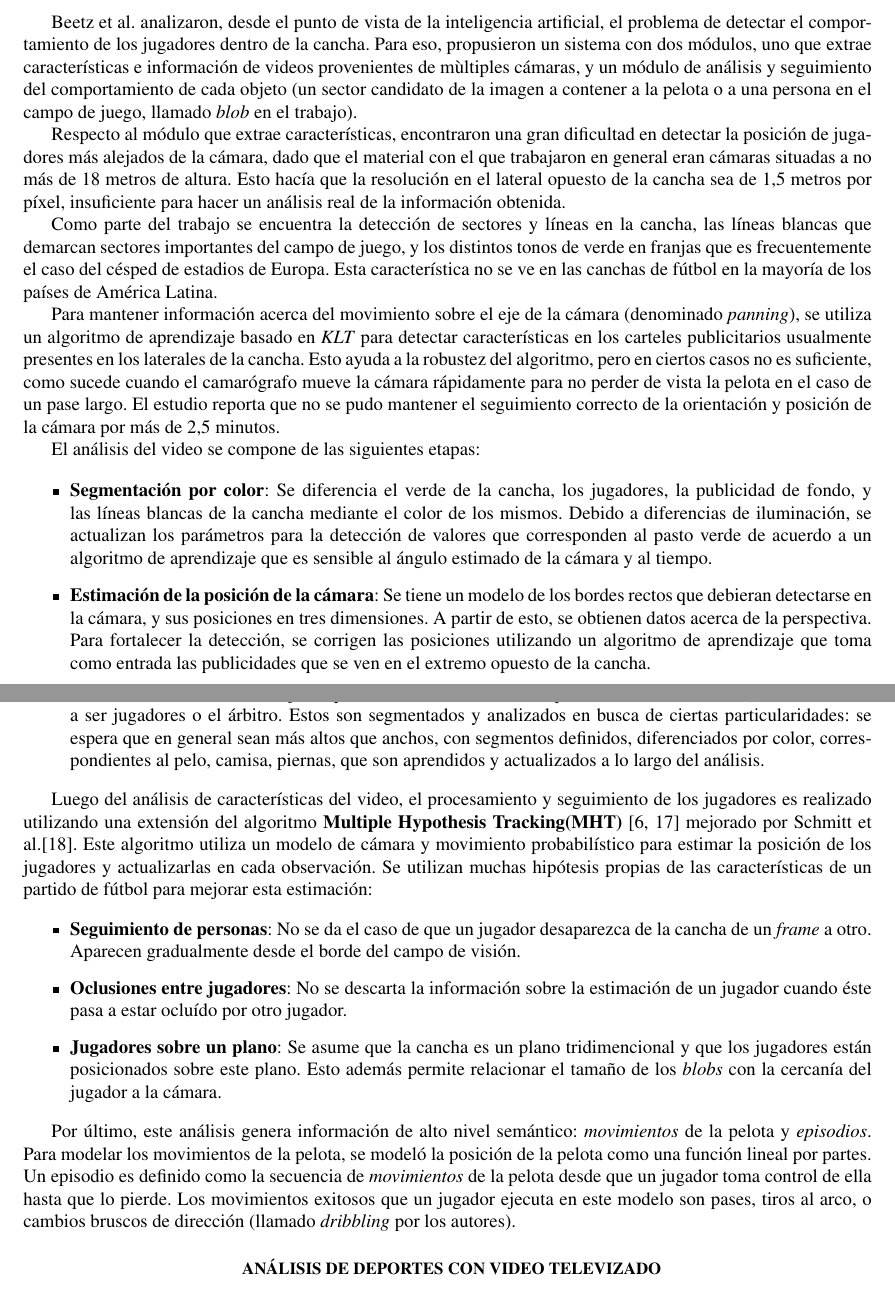
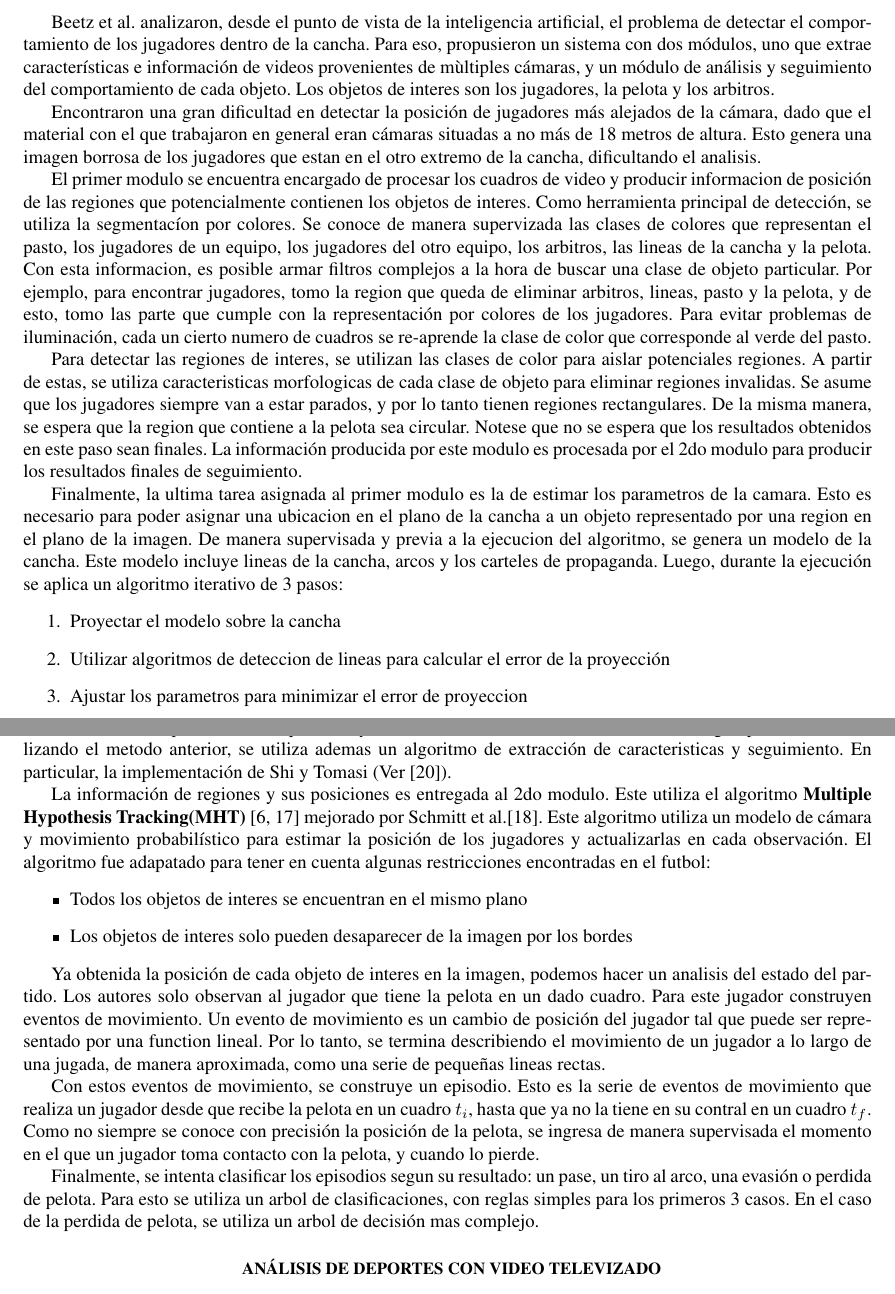
Before and after one commit to champo/proyecto-final, a LaTeX document (doc/state-of-the-art.tex): two parts of pages 14 and 15 of 17, joined at a grey line, cut so that both start at the same text. Compiled offline with pdfLaTeX.

Commit message:
Rewrote "Camera-based Observation ..." section
Not sure if rewriting was the right choice though... I might have ended
up with something worse than the previous one. But I found the previous
version confusing and didn't grok how to reduce that confusion without
setting it on fire.

```diff
--- a/doc/state-of-the-art.tex
+++ b/doc/state-of-the-art.tex
@@ -1393,92 +1393,73 @@ jugador.
 artificial, el problema de detectar el comportamiento de los jugadores dentro
 de la cancha. Para eso, propusieron un sistema con dos módulos, uno que extrae
 características e información de videos provenientes de mùltiples cámaras, y
-un módulo de análisis y seguimiento del comportamiento de cada objeto (un
-sector candidato de la imagen a contener a la pelota o a una persona en el campo de
-juego, llamado \textit{blob} en el trabajo).
-
-Respecto al módulo que extrae características, encontraron una gran dificultad
-en detectar la posición de jugadores más alejados de la cámara, dado que el
-material con el que trabajaron en general eran cámaras situadas a no más de 18
-metros de altura. Esto hacía que la resolución en el lateral opuesto de la
-cancha sea de 1,5 metros por píxel, insuficiente para hacer un análisis real de
-la información obtenida.
-
-Como parte del trabajo se encuentra la detección de sectores y líneas en la
-cancha, las líneas blancas que demarcan sectores importantes del campo de
-juego, y los distintos tonos de verde en franjas que es frecuentemente el caso
-del césped de estadios de Europa. Esta característica no se ve en las canchas
-de fútbol en la mayoría de los países de América Latina.
-
-Para mantener información acerca del movimiento sobre el eje de la cámara
-(denominado \textit{panning}), se utiliza un algoritmo de aprendizaje basado en
-\textit{KLT} para detectar características en los carteles publicitarios
-usualmente presentes en los laterales de la cancha. Esto ayuda a la robustez
-del algoritmo, pero en ciertos casos no es suficiente, como sucede cuando el
-camarógrafo mueve la cámara rápidamente para no perder de vista la pelota en el
-caso de un pase largo. El estudio reporta que no se pudo mantener el seguimiento
-correcto de la orientación y posición de la cámara por más de 2,5 minutos.
-
-El análisis del video se compone de las siguientes etapas:
-
+un módulo de análisis y seguimiento del comportamiento de cada objeto.
+Los objetos de interes son los jugadores, la pelota y los arbitros.
+
+Encontraron una gran dificultad en detectar la posición de jugadores más alejados de la cámara,
+dado que el material con el que trabajaron en general eran cámaras situadas a no más de 18
+metros de altura. Esto genera una imagen borrosa de los jugadores que estan
+en el otro extremo de la cancha, dificultando el analisis.
+
+El primer modulo se encuentra encargado de procesar los cuadros de video y producir informacion
+de posición de las regiones que potencialmente contienen los objetos de interes.
+Como herramienta principal de detección, se utiliza la segmentacíon por colores.
+Se conoce de manera supervizada las clases de colores que representan el pasto, los jugadores de un equipo,
+los jugadores del otro equipo, los arbitros, las lineas de la cancha y la pelota.
+Con esta informacion, es posible armar filtros complejos a la hora de buscar una clase de objeto particular.
+Por ejemplo, para encontrar jugadores, tomo la region que queda de eliminar arbitros, lineas, pasto y la pelota,
+y de esto, tomo las parte que cumple con la representación por colores de los jugadores.
+Para evitar problemas de iluminación, cada un cierto numero de cuadros se re-aprende la clase de color
+que corresponde al verde del pasto.
+
+Para detectar las regiones de interes, se utilizan las clases de color para aislar potenciales regiones.
+A partir de estas, se utiliza caracteristicas morfologicas de cada clase de objeto para eliminar regiones
+invalidas. Se asume que los jugadores siempre van a estar parados, y por lo tanto tienen regiones rectangulares.
+De la misma manera, se espera que la region que contiene a la pelota sea circular.
+Notese que no se espera que los resultados obtenidos en este paso sean finales.
+La información producida por este modulo es procesada por el 2do modulo para producir los resultados finales de
+seguimiento.
+
+Finalmente, la ultima tarea asignada al primer modulo es la de estimar los parametros de la camara.
+Esto es necesario para poder asignar una ubicacion en el plano de la cancha a un objeto representado
+por una region en el plano de la imagen.
+De manera supervisada y previa a la ejecucion del algoritmo, se genera un modelo de la cancha.
+Este modelo incluye lineas de la cancha, arcos y los carteles de propaganda.
+Luego, durante la ejecución se aplica un algoritmo iterativo de 3 pasos:
+\begin{enumerate}
+\item Proyectar el modelo sobre la cancha
+\item Utilizar algoritmos de deteccion de lineas para calcular el error de la proyección
+\item Ajustar los parametros para minimizar el error de proyeccion
+\end{enumerate}
+
+Como existe la posibilidad de que no haya suficiente información en un cuadro de imagen para estimar
+utilizando el metodo anterior, se utiliza ademas un algoritmo de extracción de caracteristicas y seguimiento.
+En particular, la implementación de \citeauthor{shi-tomasi-tracking} (Ver \cite{shi-tomasi-tracking}).
+
+La información de regiones y sus posiciones es entregada al 2do modulo.
+Este utiliza el algoritmo \textbf{Multiple Hypothesis Tracking(MHT)} \cite{MHT-1, MHT-2} mejorado por
+\citeauthor*{Schmitt-1}\cite{Schmitt-2}. Este algoritmo utiliza un modelo de cámara y movimiento
+probabilístico para estimar la posición de los jugadores y actualizarlas en cada observación.
+El algoritmo fue adapatado para tener en cuenta algunas restricciones encontradas en el futbol:
 \begin{itemize}
-
-  \item \textbf{Segmentación por color}: Se diferencia el verde de la cancha,
-    los jugadores, la publicidad de fondo, y las líneas blancas de la cancha
-    mediante el color de los mismos. Debido a diferencias de iluminación, se
-    actualizan los parámetros para la detección de valores que corresponden al
-    pasto verde de acuerdo a un algoritmo de aprendizaje que es sensible al
-    ángulo estimado de la cámara y al tiempo.
-
-  \item \textbf{Estimación de la posición de la cámara}: Se tiene un modelo de
-    los bordes rectos que debieran detectarse en la cámara, y sus posiciones en
-    tres dimensiones. A partir de esto, se obtienen datos acerca de la
-    perspectiva. Para fortalecer la detección, se corrigen las posiciones
-    utilizando un algoritmo de aprendizaje que toma como entrada las
-    publicidades que se ven en el extremo opuesto de la cancha.
-
-  \item \textbf{Detección de \textit{blobs}}: Otros objetos que no sean verdes
-    o blancos (pasto o líneas de la cancha) son candidatos a ser jugadores o el
-    árbitro. Estos son segmentados y analizados en busca de ciertas
-    particularidades: se espera que en general sean más altos que anchos, con
-    segmentos definidos, diferenciados por color, correspondientes al
-    pelo, camisa, piernas, que son aprendidos y actualizados a lo largo del
-    análisis.
-
+\item Todos los objetos de interes se encuentran en el mismo plano
+\item Los objetos de interes solo pueden desaparecer de la imagen por los bordes
 \end{itemize}
 
-Luego del análisis de características del video, el procesamiento y seguimiento
-de los jugadores es realizado utilizando una extensión del algoritmo
-\textbf{Multiple Hypothesis Tracking(MHT)} \cite{MHT-1, MHT-2} mejorado por
-\citeauthor*{Schmitt-1}\cite{Schmitt-2}. Este algoritmo utiliza un modelo de
-cámara y movimiento probabilístico para estimar la posición de los jugadores y
-actualizarlas en cada observación. Se utilizan muchas hipótesis propias de las
-características de un partido de fútbol para mejorar esta estimación:
-
-\begin{itemize}
-  \item \textbf{Seguimiento de personas}: No se da el caso de que un jugador
-    desaparezca de la cancha de un \textit{frame} a otro. Aparecen gradualmente
-    desde el borde del campo de visión.
-
-  \item \textbf{Oclusiones entre jugadores}: No se descarta la información
-    sobre la estimación de un jugador cuando éste pasa a estar ocluído por otro
-    jugador.
-
-  \item \textbf{Jugadores sobre un plano}: Se asume que la cancha es un plano
-    tridimencional y que los jugadores están posicionados sobre este plano.
-    Esto además permite relacionar el tamaño de los \textit{blobs} con la
-    cercanía del jugador a la cámara.
-
-\end{itemize}
-
-Por último, este análisis genera información de alto nivel semántico:
-\textit{movimientos} de la pelota y \textit{episodios}. Para modelar los
-movimientos de la pelota, se modeló la posición de la pelota como una función
-lineal por partes. Un episodio es definido como la secuencia de
-\textit{movimientos} de la pelota desde que un jugador toma control de ella
-hasta que lo pierde. Los movimientos exitosos que un jugador ejecuta en este
-modelo son pases, tiros al arco, o cambios bruscos de dirección (llamado
-\textit{dribbling} por los autores).
+Ya obtenida la posición de cada objeto de interes en la imagen, podemos hacer un analisis del estado del partido.
+Los autores solo observan al jugador que tiene la pelota en un dado cuadro.
+Para este jugador construyen eventos de movimiento. Un evento de movimiento es un cambio de posición del jugador
+tal que puede ser representado por una function lineal. Por lo tanto, se termina describiendo el movimiento de un
+jugador a lo largo de una jugada, de manera aproximada, como una serie de pequeñas lineas rectas.
+
+Con estos eventos de movimiento, se construye un episodio. Esto es la serie de eventos de movimiento que realiza
+un jugador desde que recibe la pelota en un cuadro $t_i$, hasta que ya no la tiene en su contral en un cuadro $t_f$.
+Como no siempre se conoce con precisión la posición de la pelota, se ingresa de manera supervisada el momento en el
+que un jugador toma contacto con la pelota, y cuando lo pierde.
+
+Finalmente, se intenta clasificar los episodios segun su resultado: un pase, un tiro al arco, una evasión o perdida de pelota.
+Para esto se utiliza un arbol de clasificaciones, con reglas simples para los primeros 3 casos.
+En el caso de la perdida de pelota, se utiliza un arbol de decisión mas complejo.
 
 \subsection{Análisis de deportes con video televizado}
 \label{sec:tv-video}
```
Also changed, not shown: doc/references.bib (+12 -0 lines).
